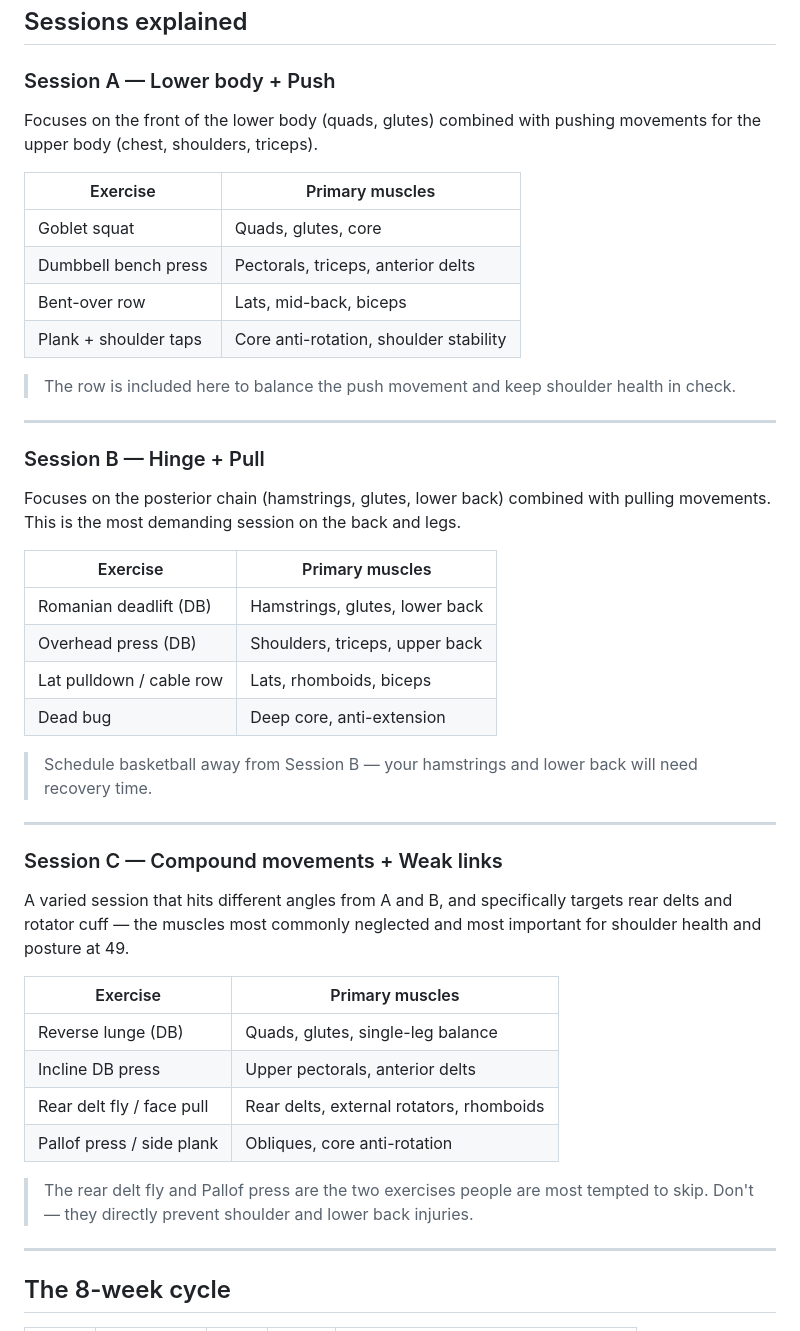
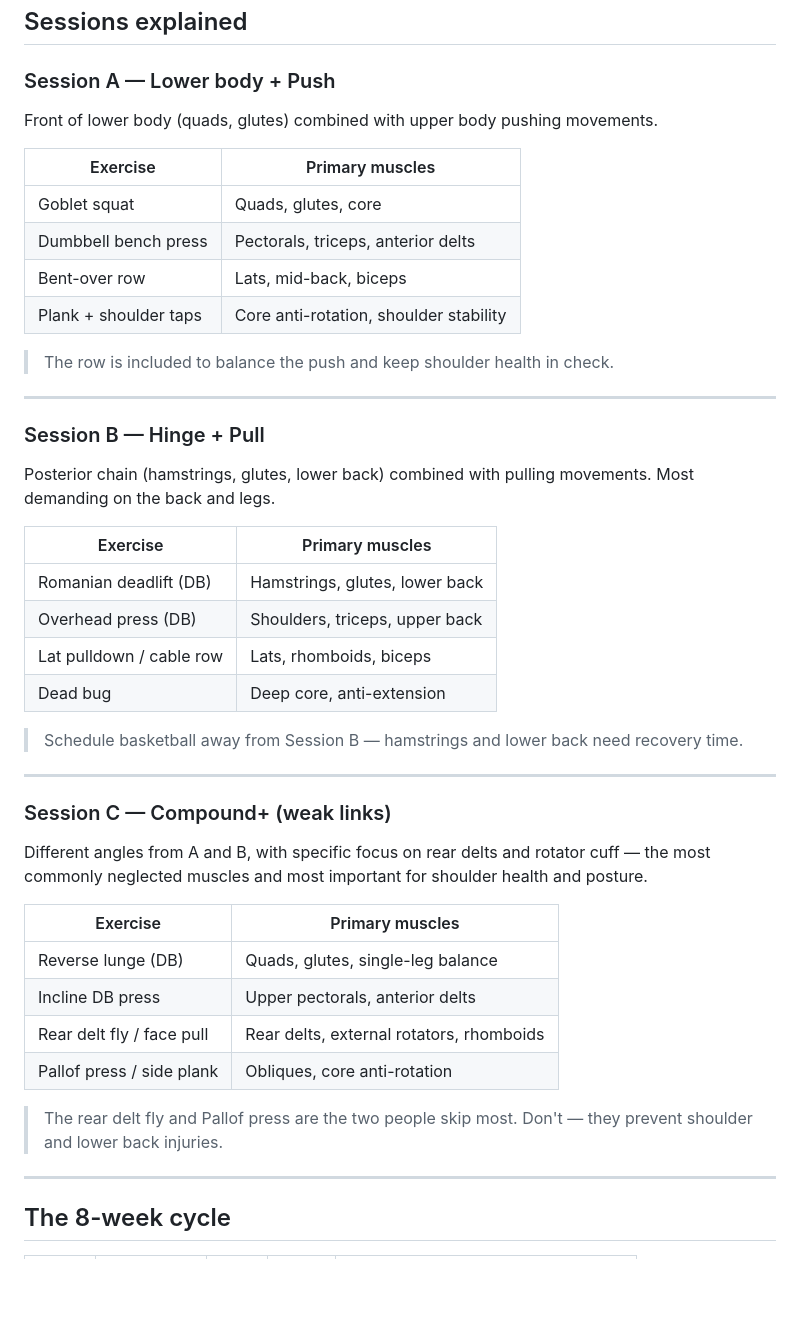
Before and after one commit to sapere/fitness-program-app, a Markdown page: README.md, the part around one of its changes. Drawn GitHub-style; blank space fills up the shorter version.

```diff
--- a/README.md
+++ b/README.md
@@ -74,7 +88,7 @@ Tap **Progress** in the top-right to see:
 
 ### Session A — Lower body + Push
 
-Focuses on the front of the lower body (quads, glutes) combined with pushing movements for the upper body (chest, shoulders, triceps).
+Front of lower body (quads, glutes) combined with upper body pushing movements.
 
 | Exercise | Primary muscles |
 |----------|----------------|
@@ -83,13 +97,13 @@ Focuses on the front of the lower body (quads, glutes) combined with pushing mov
 | Bent-over row | Lats, mid-back, biceps |
 | Plank + shoulder taps | Core anti-rotation, shoulder stability |
 
-> The row is included here to balance the push movement and keep shoulder health in check.
+> The row is included to balance the push and keep shoulder health in check.
 
 ---
 
 ### Session B — Hinge + Pull
 
-Focuses on the posterior chain (hamstrings, glutes, lower back) combined with pulling movements. This is the most demanding session on the back and legs.
+Posterior chain (hamstrings, glutes, lower back) combined with pulling movements. Most demanding on the back and legs.
 
 | Exercise | Primary muscles |
 |----------|----------------|
@@ -98,13 +112,13 @@ Focuses on the posterior chain (hamstrings, glutes, lower back) combined with pu
 | Lat pulldown / cable row | Lats, rhomboids, biceps |
 | Dead bug | Deep core, anti-extension |
 
-> Schedule basketball away from Session B — your hamstrings and lower back will need recovery time.
+> Schedule basketball away from Session B — hamstrings and lower back need recovery time.
 
 ---
 
-### Session C — Compound movements + Weak links
+### Session C — Compound+ (weak links)
 
-A varied session that hits different angles from A and B, and specifically targets rear delts and rotator cuff — the muscles most commonly neglected and most important for shoulder health and posture at 49.
+Different angles from A and B, with specific focus on rear delts and rotator cuff — the most commonly neglected muscles and most important for shoulder health and posture.
 
 | Exercise | Primary muscles |
 |----------|----------------|
@@ -113,7 +127,7 @@ A varied session that hits different angles from A and B, and specifically targe
 | Rear delt fly / face pull | Rear delts, external rotators, rhomboids |
 | Pallof press / side plank | Obliques, core anti-rotation |
 
-> The rear delt fly and Pallof press are the two exercises people are most tempted to skip. Don't — they directly prevent shoulder and lower back injuries.
+> The rear delt fly and Pallof press are the two people skip most. Don't — they prevent shoulder and lower back injuries.
 
 ---
 
```
Also changed, not shown: other parts of README.md (+54 -27 lines).
